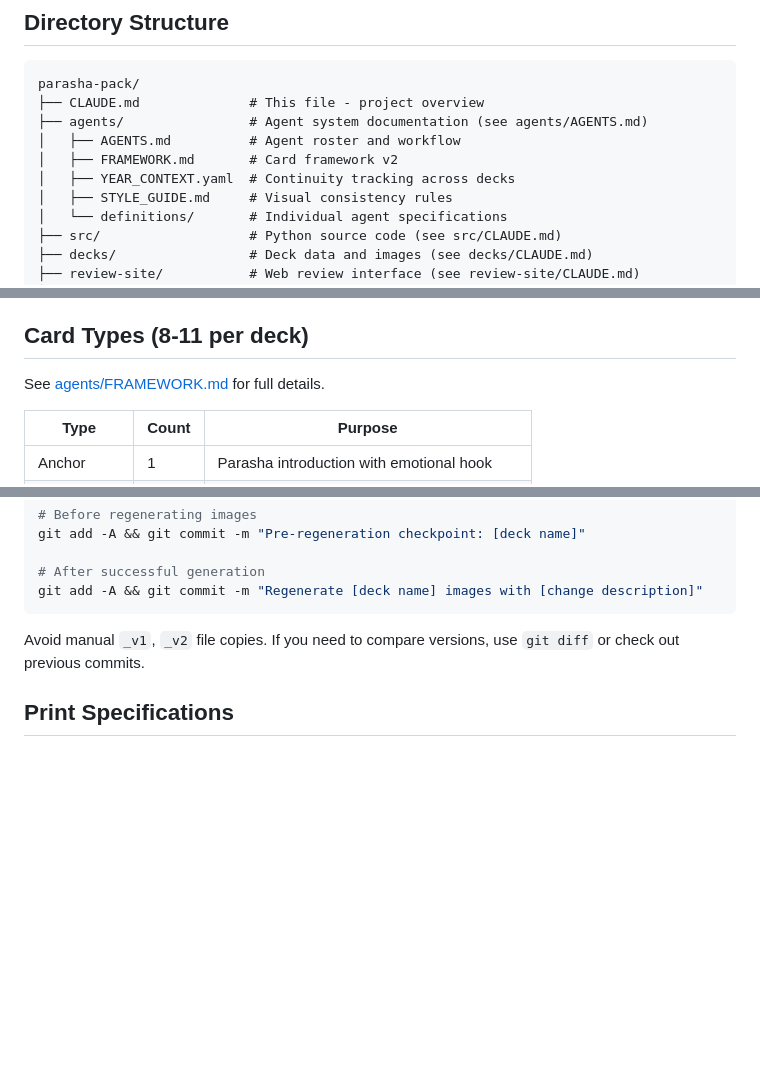
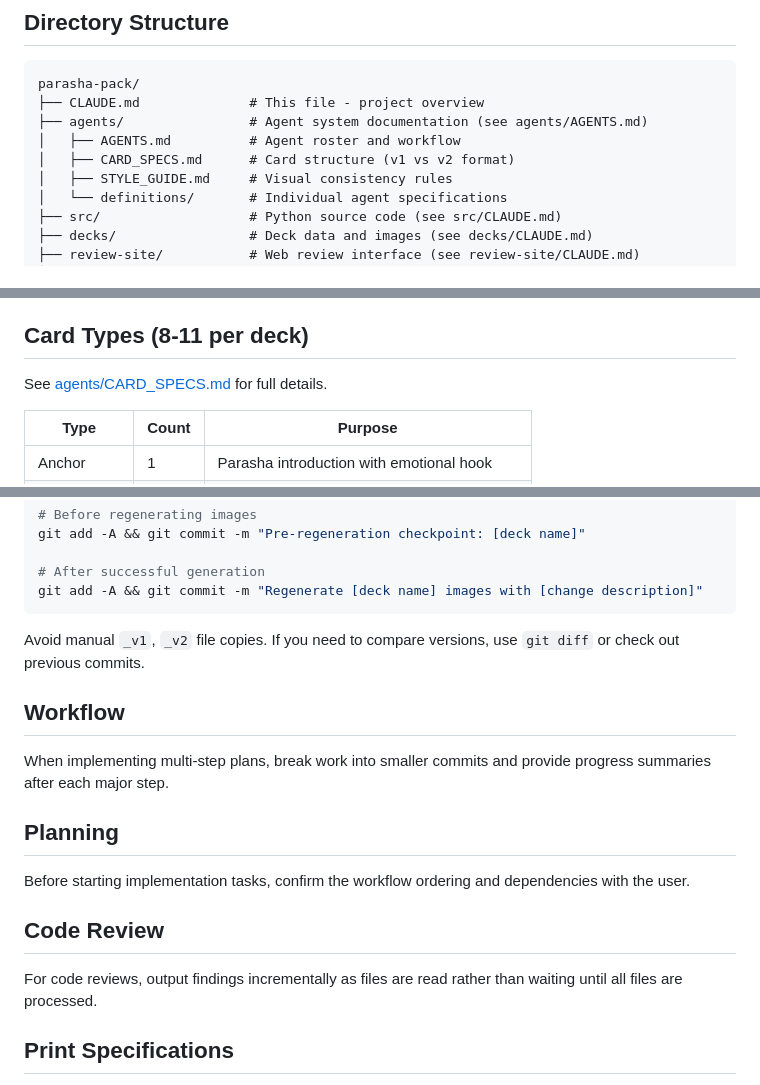
Before and after one commit to siguy/parasha-pack, a Markdown page: CLAUDE.md, 3 parts joined by grey strips. GitHub-like rendering; blank space fills up the shorter version.

Commit message:
Add workflow guidelines and fix dead documentation links
- Add Workflow section: break multi-step plans into smaller commits
- Add Planning section: confirm ordering/dependencies before implementing
- Add Code Review section: output findings incrementally
- Fix FRAMEWORK.md and YEAR_CONTEXT.yaml references (files deleted)

Co-Authored-By: Claude Opus 4.5 <noreply@anthropic.com>

```diff
--- a/CLAUDE.md
+++ b/CLAUDE.md
@@ -13,8 +13,7 @@ parasha-pack/
 ├── CLAUDE.md              # This file - project overview
 ├── agents/                # Agent system documentation (see agents/AGENTS.md)
 │   ├── AGENTS.md          # Agent roster and workflow
-│   ├── FRAMEWORK.md       # Card framework v2
-│   ├── YEAR_CONTEXT.yaml  # Continuity tracking across decks
+│   ├── CARD_SPECS.md      # Card structure (v1 vs v2 format)
 │   ├── STYLE_GUIDE.md     # Visual consistency rules
 │   └── definitions/       # Individual agent specifications
 ├── src/                   # Python source code (see src/CLAUDE.md)
@@ -98,7 +97,7 @@ Open `review-site/index.html` in a browser to:
 
 ## Card Types (8-11 per deck)
 
-See [agents/FRAMEWORK.md](agents/FRAMEWORK.md) for full details.
+See [agents/CARD_SPECS.md](agents/CARD_SPECS.md) for full details.
 
 | Type | Count | Purpose |
 |------|-------|---------|
@@ -207,6 +206,18 @@ git add -A && git commit -m "Regenerate [deck name] images with [change descript
 
 Avoid manual `_v1`, `_v2` file copies. If you need to compare versions, use `git diff` or check out previous commits.
 
+## Workflow
+
+When implementing multi-step plans, break work into smaller commits and provide progress summaries after each major step.
+
+## Planning
+
+Before starting implementation tasks, confirm the workflow ordering and dependencies with the user.
+
+## Code Review
+
+For code reviews, output findings incrementally as files are read rather than waiting until all files are processed.
+
 ## Print Specifications
 
 - Card Size: 5" x 7" (127 x 178 mm)
```
